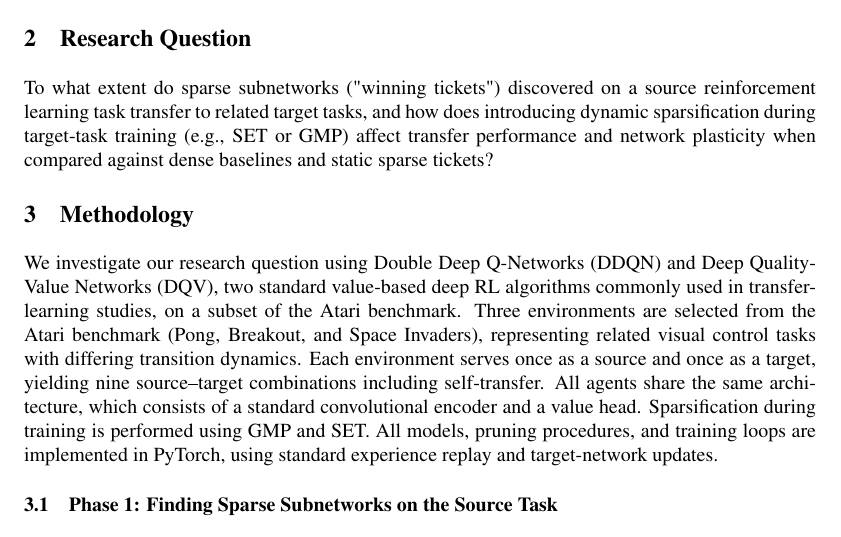
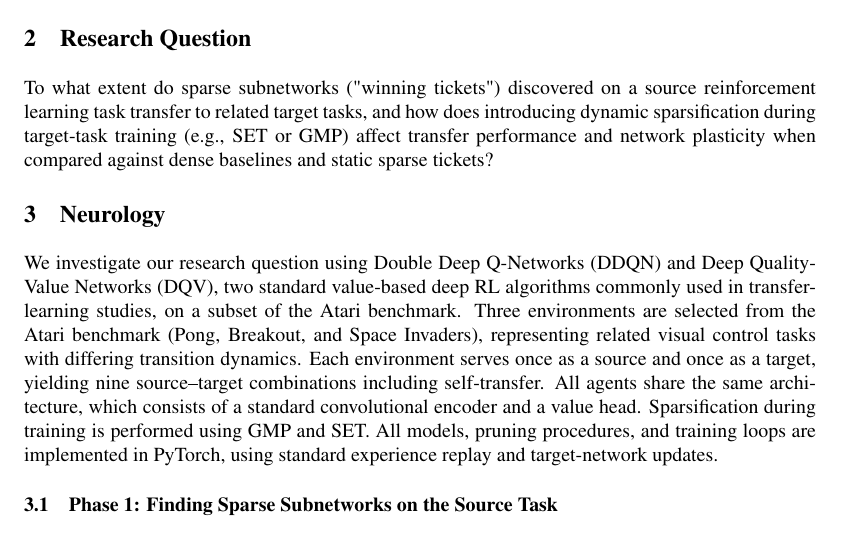
Before and after one commit to sebapusch/atari-sparse-transfer, a LaTeX document (docs/proposal/main.tex): part of page 2 of 4, cut so that both start at the same text. Compiled offline with pdfLaTeX.

Commit message:
this is a damn test

```diff
--- a/docs/proposal/main.tex
+++ b/docs/proposal/main.tex
@@ -144,7 +144,7 @@ Despite these encouraging results, it remains unclear how sparsity interacts wit
 
 To what extent do sparse subnetworks ("winning tickets") discovered on a source reinforcement learning task transfer to related target tasks, and how does introducing dynamic sparsification during target-task training (e.g., SET or GMP) affect transfer performance and network plasticity when compared against dense baselines and static sparse tickets?
 
-\section{Methodology}
+\section{Neurology}
 
 We investigate our research question using Double Deep Q-Networks (DDQN) and Deep Quality-Value Networks (DQV), two standard value-based deep RL algorithms commonly used in transfer-learning studies, on a subset of the Atari benchmark. Three environments are selected from the Atari benchmark (Pong, Breakout, and Space Invaders), representing related visual control tasks with differing transition dynamics. Each environment serves once as a source and once as a target, yielding nine source–target combinations including self-transfer. All agents share the same architecture, which consists of a standard convolutional encoder and a value head. Sparsification during training is performed using GMP and SET. All models, pruning procedures, and training loops are implemented in PyTorch, using standard experience replay and target-network updates.
 
```
